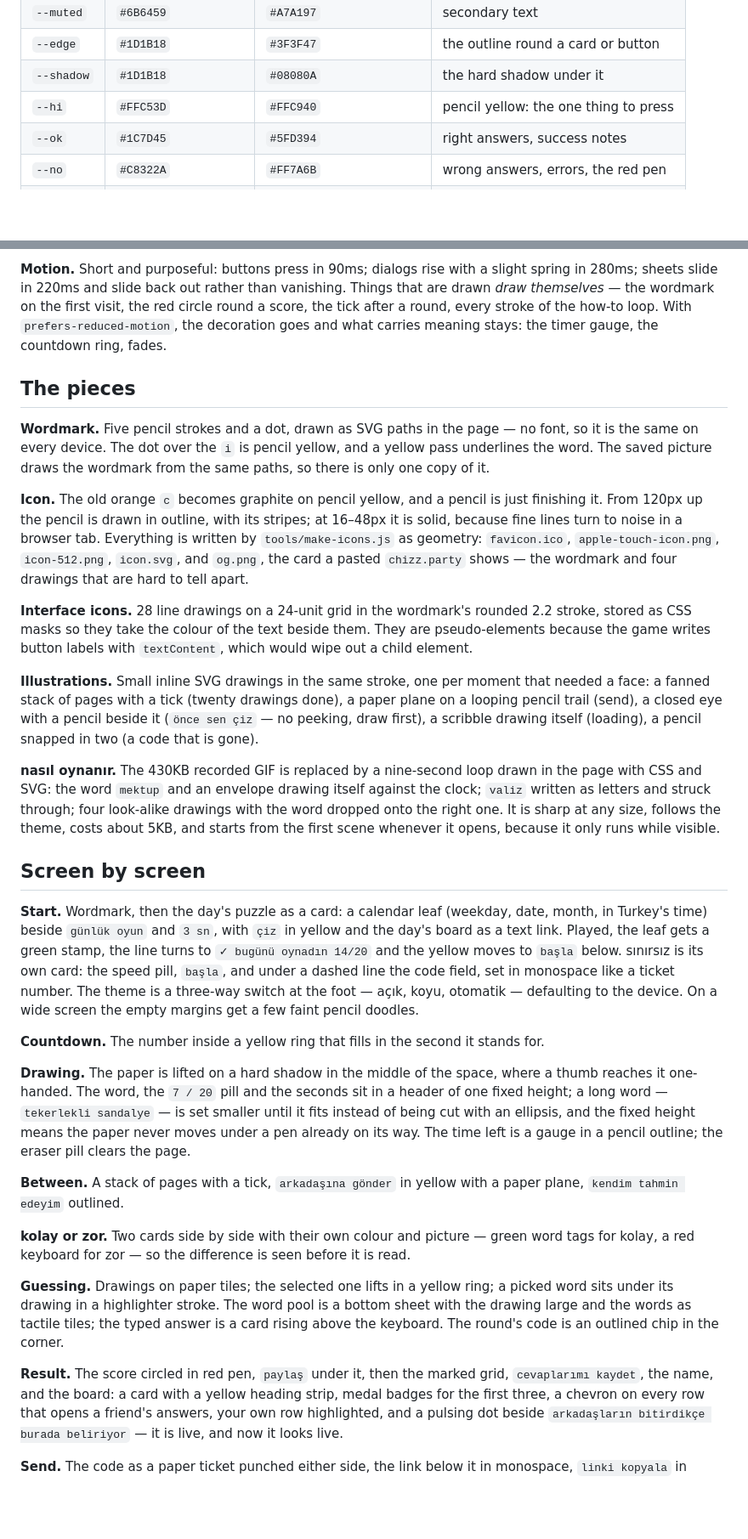
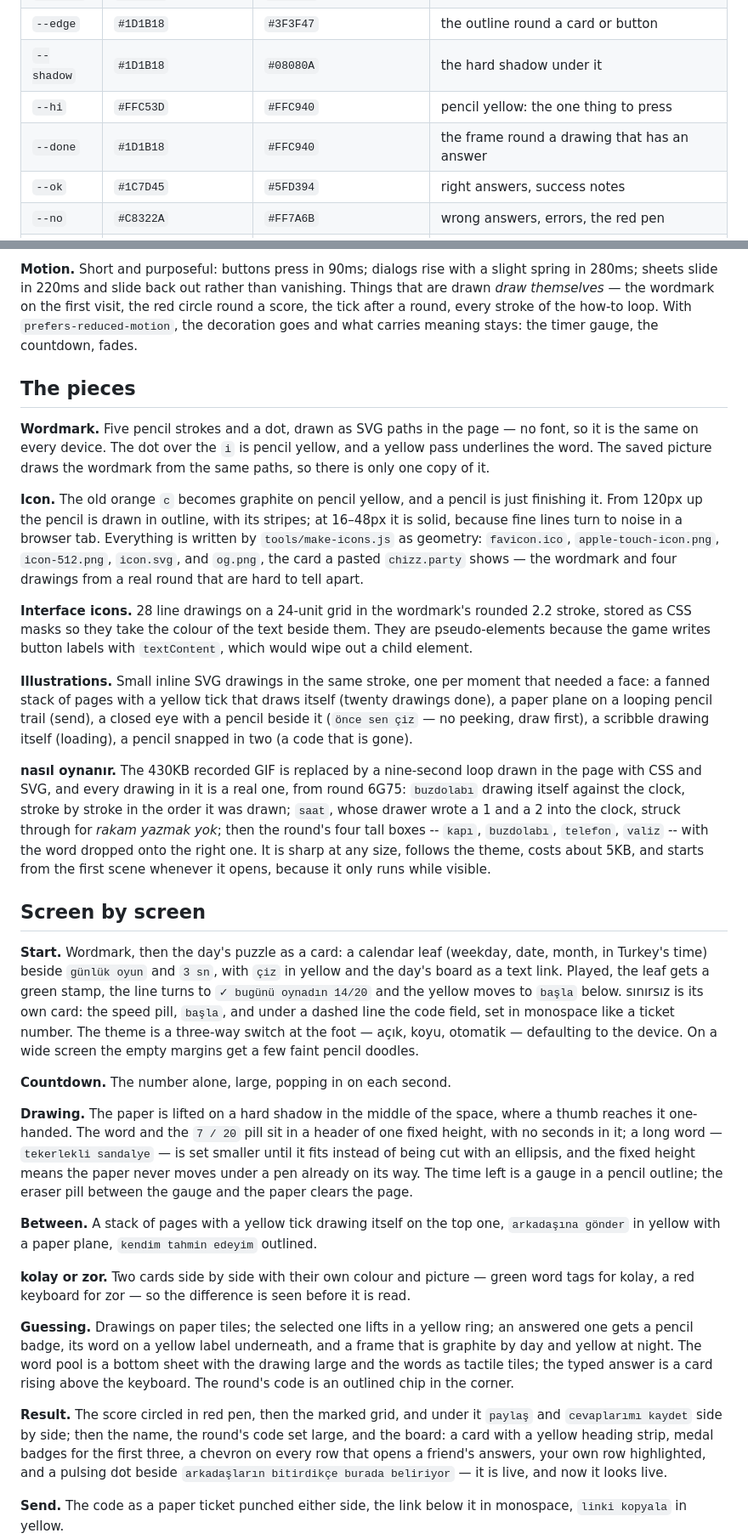
Before and after one commit to b454k/chizz, a Markdown page: docs/DESIGN.md, 2 parts joined by grey strips. Shown at 85% size. Drawn GitHub-style; blank space fills up the shorter version.

```diff
--- a/docs/DESIGN.md
+++ b/docs/DESIGN.md
@@ -100,6 +110,7 @@ what differs, once for `koyu` and once for `otomatik` on a device asking for dar
 | `--edge` | `#1D1B18` | `#3F3F47` | the outline round a card or button |
 | `--shadow` | `#1D1B18` | `#08080A` | the hard shadow under it |
 | `--hi` | `#FFC53D` | `#FFC940` | pencil yellow: the one thing to press |
+| `--done` | `#1D1B18` | `#FFC940` | the frame round a drawing that has an answer |
 | `--ok` | `#1C7D45` | `#5FD394` | right answers, success notes |
 | `--no` | `#C8322A` | `#FF7A6B` | wrong answers, errors, the red pen |
 | `--paper` | `#FFFFFF` | `#EFE9DD` | the drawing surface |
@@ -120,7 +131,7 @@ dialogs). Outlines are 2–2.5px. Shadows are offset straight down, 2–8px, nev
 in 280ms; sheets slide in 220ms and slide back out rather than vanishing. Things that are
 drawn *draw themselves* — the wordmark on the first visit, the red circle round a score, the
 tick after a round, every stroke of the how-to loop. With `prefers-reduced-motion`, the
-decoration goes and what carries meaning stays: the timer gauge, the countdown ring, fades.
+decoration goes and what carries meaning stays: the timer gauge, the countdown, fades.
 
 ## The pieces
 
@@ -134,7 +145,7 @@ finishing it. From 120px up the pencil is drawn in outline, with its stripes; at
 is solid, because fine lines turn to noise in a browser tab. Everything is written by
 `tools/make-icons.js` as geometry: `favicon.ico`, `apple-touch-icon.png`, `icon-512.png`,
 `icon.svg`, and `og.png`, the card a pasted `chizz.party` shows — the wordmark and four
-drawings that are hard to tell apart.
+drawings from a real round that are hard to tell apart.
 
 **Interface icons.** 28 line drawings on a 24-unit grid in the wordmark's rounded 2.2
 stroke, stored as CSS masks so they take the colour of the text beside them. They are
@@ -142,16 +153,19 @@ pseudo-elements because the game writes button labels with `textContent`, which
 out a child element.
 
 **Illustrations.** Small inline SVG drawings in the same stroke, one per moment that needed
-a face: a fanned stack of pages with a tick (twenty drawings done), a paper plane on a
+a face: a fanned stack of pages with a yellow tick that draws itself (twenty drawings
+done), a paper plane on a
 looping pencil trail (send), a closed eye with a pencil beside it (`önce sen çiz` — no
 peeking, draw first), a scribble drawing itself (loading), a pencil snapped in two (a code
 that is gone).
 
 **nasıl oynanır.** The 430KB recorded GIF is replaced by a nine-second loop drawn in the
-page with CSS and SVG: the word `mektup` and an envelope drawing itself against the clock;
-`valiz` written as letters and struck through; four look-alike drawings with the word
-dropped onto the right one. It is sharp at any size, follows the theme, costs about 5KB,
-and starts from the first scene whenever it opens, because it only runs while visible.
+page with CSS and SVG, and every drawing in it is a real one, from round 6G75: `buzdolabı`
+drawing itself against the clock, stroke by stroke in the order it was drawn; `saat`, whose
+drawer wrote a 1 and a 2 into the clock, struck through for *rakam yazmak yok*; then the
+round's four tall boxes -- `kapı`, `buzdolabı`, `telefon`, `valiz` -- with the word dropped
+onto the right one. It is sharp at any size, follows the theme, costs about 5KB, and starts
+from the first scene whenever it opens, because it only runs while visible.
 
 ## Screen by screen
 
@@ -163,28 +177,30 @@ speed pill, `başla`, and under a dashed line the code field, set in monospace l
 number. The theme is a three-way switch at the foot — açık, koyu, otomatik — defaulting to
 the device. On a wide screen the empty margins get a few faint pencil doodles.
 
-**Countdown.** The number inside a yellow ring that fills in the second it stands for.
+**Countdown.** The number alone, large, popping in on each second.
 
 **Drawing.** The paper is lifted on a hard shadow in the middle of the space, where a thumb
-reaches it one-handed. The word, the `7 / 20` pill and the seconds sit in a header of one
-fixed height; a long word — `tekerlekli sandalye` — is set smaller until it fits instead of
+reaches it one-handed. The word and the `7 / 20` pill sit in a header of one fixed height,
+with no seconds in it; a long word — `tekerlekli sandalye` — is set smaller until it fits instead of
 being cut with an ellipsis, and the fixed height means the paper never moves under a pen
-already on its way. The time left is a gauge in a pencil outline; the eraser pill clears the
-page.
+already on its way. The time left is a gauge in a pencil outline; the eraser pill between the
+gauge and the paper clears the page.
 
-**Between.** A stack of pages with a tick, `arkadaşına gönder` in yellow with a paper plane,
+**Between.** A stack of pages with a yellow tick drawing itself on the top one, `arkadaşına
+gönder` in yellow with a paper plane,
 `kendim tahmin edeyim` outlined.
 
 **kolay or zor.** Two cards side by side with their own colour and picture — green word tags
 for kolay, a red keyboard for zor — so the difference is seen before it is read.
 
-**Guessing.** Drawings on paper tiles; the selected one lifts in a yellow ring; a picked
-word sits under its drawing in a highlighter stroke. The word pool is a bottom sheet with
+**Guessing.** Drawings on paper tiles; the selected one lifts in a yellow ring; an answered
+one gets a pencil badge, its word on a yellow label underneath, and a frame that is graphite
+by day and yellow at night. The word pool is a bottom sheet with
 the drawing large and the words as tactile tiles; the typed answer is a card rising above
 the keyboard. The round's code is an outlined chip in the corner.
 
-**Result.** The score circled in red pen, `paylaş` under it, then the marked grid, `cevaplarımı
-kaydet`, the name, and the board: a card with a yellow heading strip, medal badges for the
+**Result.** The score circled in red pen, then the marked grid, and under it `paylaş` and
+`cevaplarımı kaydet` side by side; then the name, the round's code set large, and the board: a card with a yellow heading strip, medal badges for the
 first three, a chevron on every row that opens a friend's answers, your own row highlighted,
 and a pulsing dot beside `arkadaşların bitirdikçe burada beliriyor` — it is live, and now
 it looks live.
```
Also changed, not shown: other parts of docs/DESIGN.md (+20 -4 lines), docs/CHANGELOG.md (+21 -8 lines), docs/SPEC.md (+21 -11 lines), docs/chizz-look.jpg, public/og.png, 2 other files.
